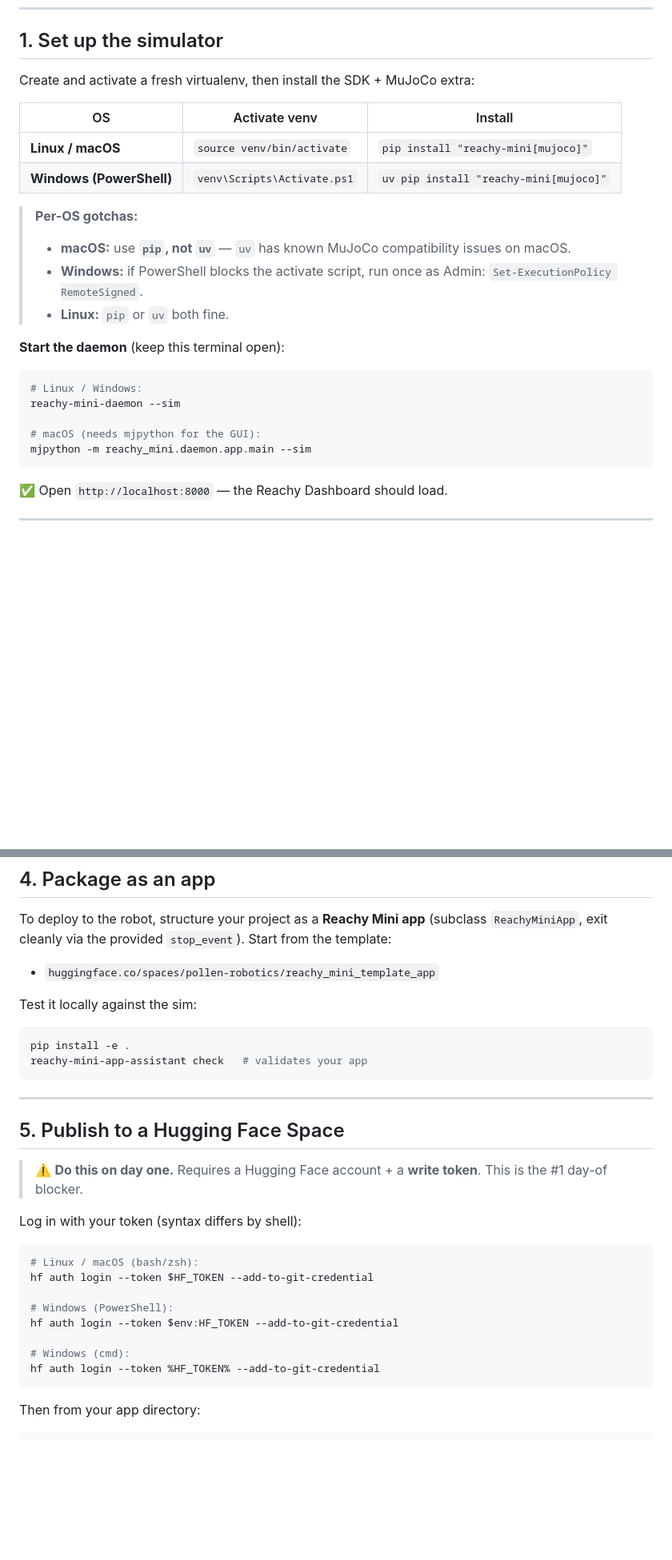
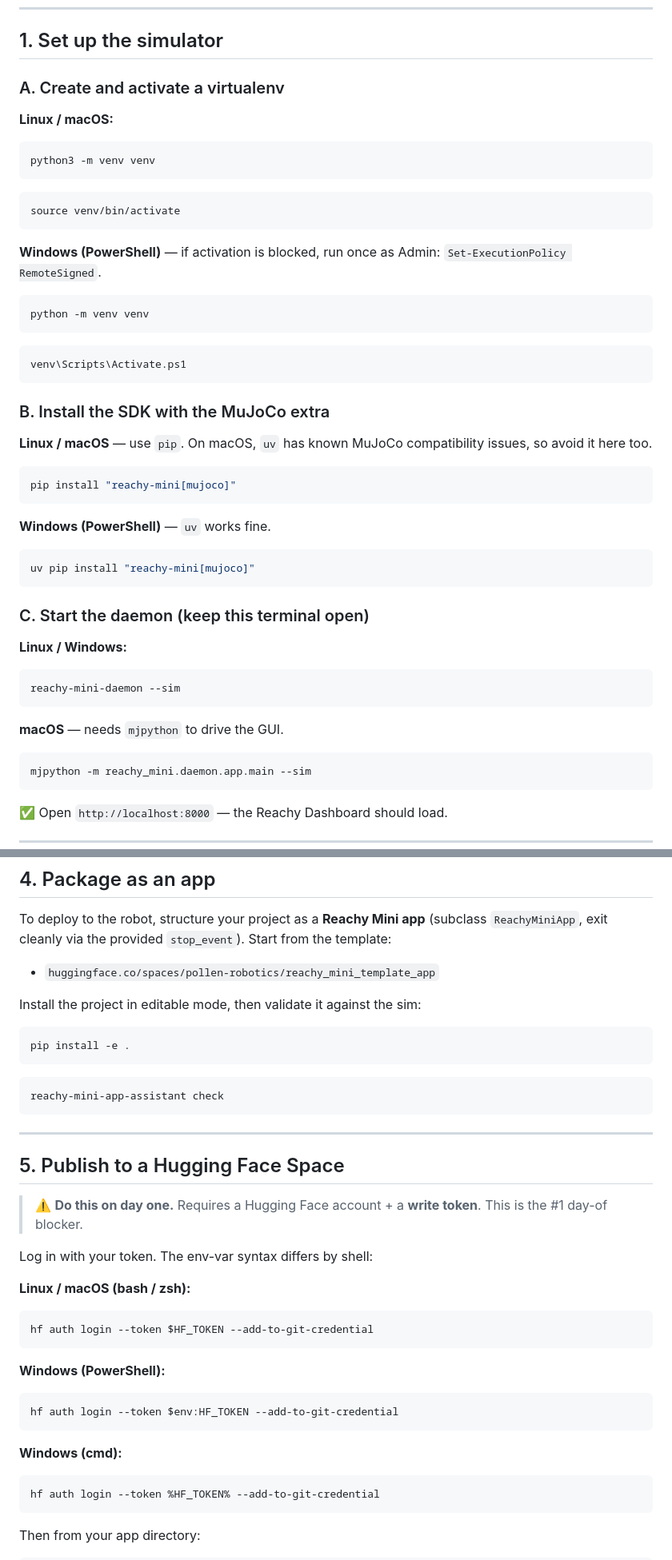
Before and after one commit to 0gfoundation/reachy-mini-hackathon, a Markdown page: hackathon-guide.md, 2 parts joined by grey strips. Shown at 80% size. Drawn GitHub-style; blank space fills up the shorter version.

Commit message:
docs: single-line copy-pasteable code blocks + record convention in AGENTS.md
- hackathon-guide.md: split every install/setup snippet into single-line
  fenced blocks with no inline `# OS:` comments, so GitHub's copy button
  yields a clean copy. OS/shell labels moved to prose above each block.
  Sections 1 (venv/install/daemon), 4 (editable install + validator), and
  5 (HF login per shell) restructured accordingly.
- AGENTS.md: record the code-block convention under "Conventions for
  editing these docs"; expand "Development model" with cross-platform
  support note, corrected daemon entry point (`reachy-mini-daemon`), and
  split macOS / Windows gotchas.

````diff
--- a/hackathon-guide.md
+++ b/hackathon-guide.md
@@ -8,25 +8,53 @@ Works on **Linux, macOS, and native Windows** (no WSL required). Python 3.10+ ev
 
 ## 1. Set up the simulator
 
-Create and activate a fresh virtualenv, then install the SDK + MuJoCo extra:
+### A. Create and activate a virtualenv
 
-| OS | Activate venv | Install |
-|---|---|---|
-| **Linux / macOS** | `source venv/bin/activate` | `pip install "reachy-mini[mujoco]"` |
-| **Windows (PowerShell)** | `venv\Scripts\Activate.ps1` | `uv pip install "reachy-mini[mujoco]"` |
-
-> **Per-OS gotchas:**
-> - **macOS:** use **`pip`, not `uv`** — `uv` has known MuJoCo compatibility issues on macOS.
-> - **Windows:** if PowerShell blocks the activate script, run once as Admin: `Set-ExecutionPolicy RemoteSigned`.
-> - **Linux:** `pip` or `uv` both fine.
-
-**Start the daemon** (keep this terminal open):
+**Linux / macOS:**
 
 ```bash
-# Linux / Windows:
+python3 -m venv venv
+```
+
+```bash
+source venv/bin/activate
+```
+
+**Windows (PowerShell)** — if activation is blocked, run once as Admin: `Set-ExecutionPolicy RemoteSigned`.
+
+```powershell
+python -m venv venv
+```
+
+```powershell
+venv\Scripts\Activate.ps1
+```
+
+### B. Install the SDK with the MuJoCo extra
+
+**Linux / macOS** — use `pip`. On macOS, `uv` has known MuJoCo compatibility issues, so avoid it here too.
+
+```bash
+pip install "reachy-mini[mujoco]"
+```
+
+**Windows (PowerShell)** — `uv` works fine.
+
+```powershell
+uv pip install "reachy-mini[mujoco]"
+```
+
+### C. Start the daemon (keep this terminal open)
+
+**Linux / Windows:**
+
+```bash
 reachy-mini-daemon --sim
+```
 
-# macOS (needs mjpython for the GUI):
+**macOS** — needs `mjpython` to drive the GUI.
+
+```bash
 mjpython -m reachy_mini.daemon.app.main --sim
 ```
 
@@ -70,11 +98,14 @@ To deploy to the robot, structure your project as a **Reachy Mini app** (subclas
 
 - `huggingface.co/spaces/pollen-robotics/reachy_mini_template_app`
 
-Test it locally against the sim:
+Install the project in editable mode, then validate it against the sim:
 
 ```bash
 pip install -e .
-reachy-mini-app-assistant check   # validates your app
+```
+
+```bash
+reachy-mini-app-assistant check
 ```
 
 ---
@@ -83,16 +114,23 @@ reachy-mini-app-assistant check   # validates your app
 
 > ⚠️ **Do this on day one.** Requires a Hugging Face account + a **write token**. This is the #1 day-of blocker.
 
-Log in with your token (syntax differs by shell):
+Log in with your token. The env-var syntax differs by shell:
+
+**Linux / macOS (bash / zsh):**
 
 ```bash
-# Linux / macOS (bash/zsh):
 hf auth login --token $HF_TOKEN --add-to-git-credential
+```
 
-# Windows (PowerShell):
+**Windows (PowerShell):**
+
+```powershell
 hf auth login --token $env:HF_TOKEN --add-to-git-credential
+```
 
-# Windows (cmd):
+**Windows (cmd):**
+
+```cmd
 hf auth login --token %HF_TOKEN% --add-to-git-credential
 ```
 
````
Also changed, not shown: AGENTS.md (+7 -2 lines).
